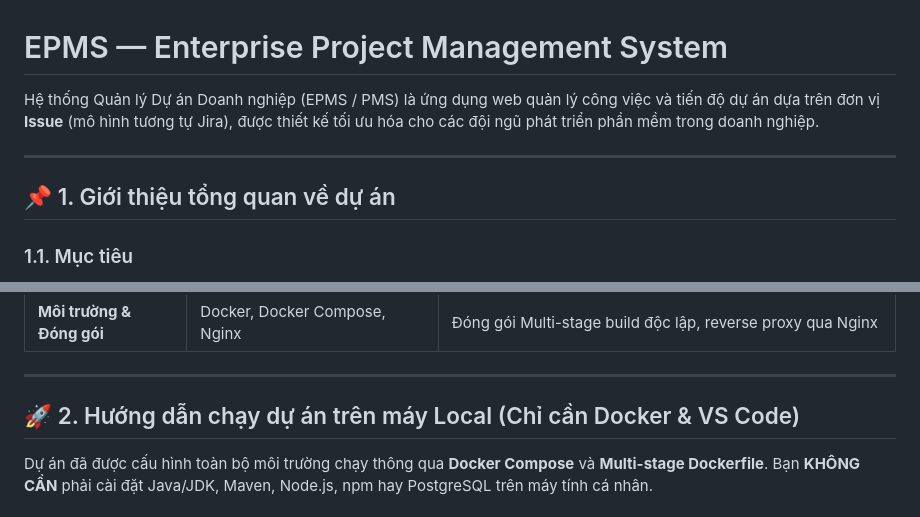
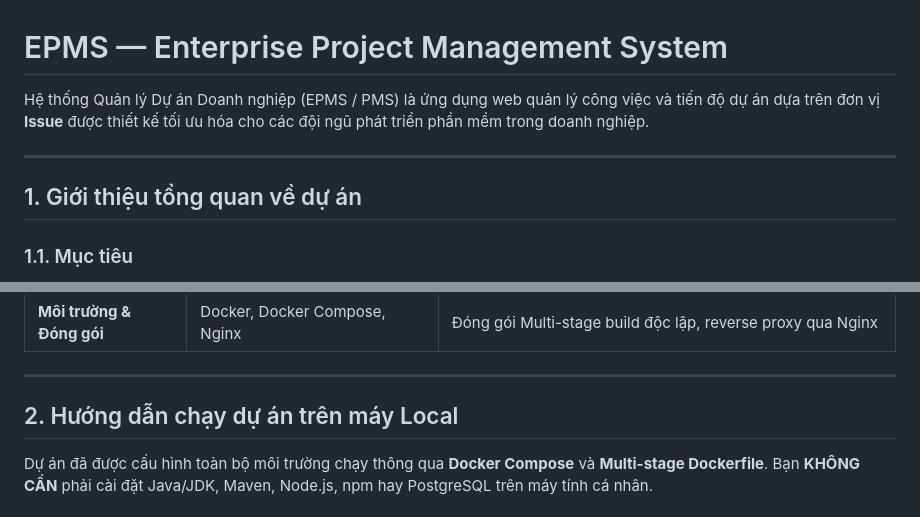
Before and after one commit to ThaoChie/PMS, a Markdown page: README.md, 2 parts joined by grey strips. Drawn GitHub-style.

Commit message:
Refine README formatting and section titles
Removed unnecessary formatting and adjusted section headings.

```diff
--- a/README.md
+++ b/README.md
@@ -1,10 +1,10 @@
 # EPMS — Enterprise Project Management System
 
-Hệ thống Quản lý Dự án Doanh nghiệp (EPMS / PMS) là ứng dụng web quản lý công việc và tiến độ dự án dựa trên đơn vị **Issue** (mô hình tương tự Jira), được thiết kế tối ưu hóa cho các đội ngũ phát triển phần mềm trong doanh nghiệp.
+Hệ thống Quản lý Dự án Doanh nghiệp (EPMS / PMS) là ứng dụng web quản lý công việc và tiến độ dự án dựa trên đơn vị **Issue** được thiết kế tối ưu hóa cho các đội ngũ phát triển phần mềm trong doanh nghiệp.
 
 ---
 
-## 📌 1. Giới thiệu tổng quan về dự án
+##  1. Giới thiệu tổng quan về dự án
 
 ### 1.1. Mục tiêu
 - **Quản lý công việc tập trung:** Thay thế việc quản lý thủ công rời rạc qua email, bảng tính bằng hệ thống quản lý Issue, Task, Bug, Epic và Sub-task trực quan.
@@ -35,7 +35,7 @@ Hệ thống Quản lý Dự án Doanh nghiệp (EPMS / PMS) là ứng dụng we
 
 ---
 
-## 🚀 2. Hướng dẫn chạy dự án trên máy Local (Chỉ cần Docker & VS Code)
+## 2. Hướng dẫn chạy dự án trên máy Local
 
 Dự án đã được cấu hình toàn bộ môi trường chạy thông qua **Docker Compose** và **Multi-stage Dockerfile**. Bạn **KHÔNG CẦN** phải cài đặt Java/JDK, Maven, Node.js, npm hay PostgreSQL trên máy tính cá nhân.
 
```
